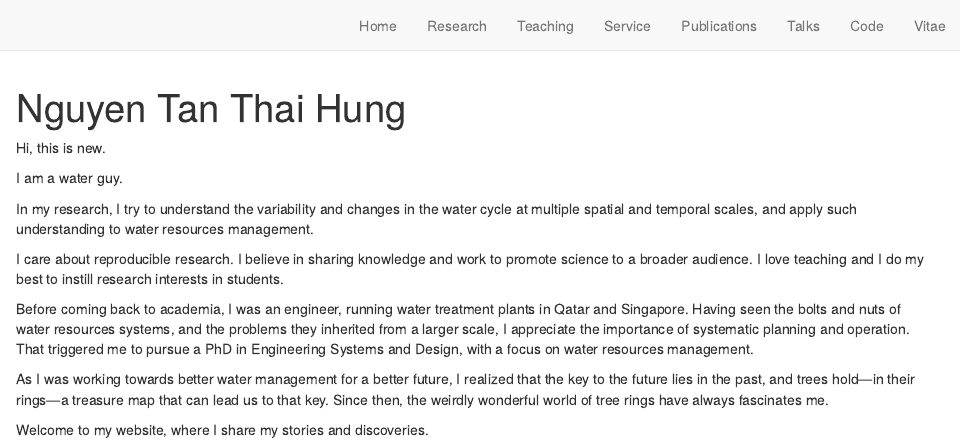
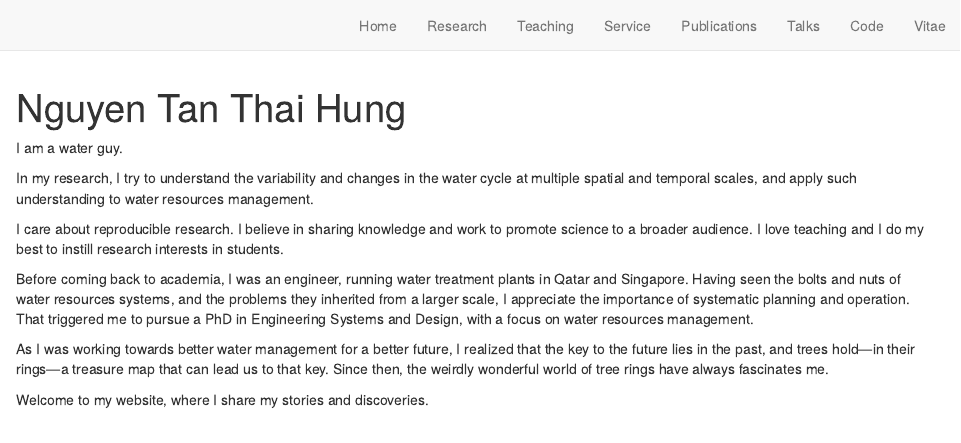
Before and after one commit to ntthung/ntthung.github.io, an R Markdown document (index.Rmd): the page in a window 1100 px wide, from its top. Rendered offline with R 4.5, knitr and Pandoc, with nearby package versions; drawn as R Markdown's standard HTML page in place of the format the file asks for.

Commit message:
Undo demo.

```diff
--- a/index.Rmd
+++ b/index.Rmd
@@ -18,8 +18,6 @@ output:
 site: distill::distill_website
 ---
 
-Hi, this is new.
-
 I am a water guy.
 
 In my research, I try to understand the variability and changes in the water cycle at multiple spatial and temporal scales, and apply such understanding to water resources management.
```
